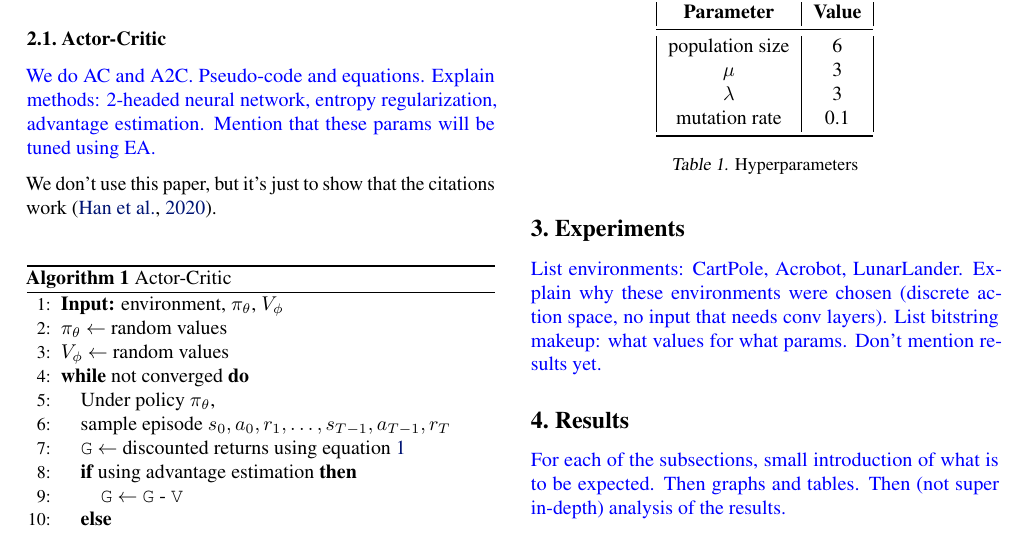
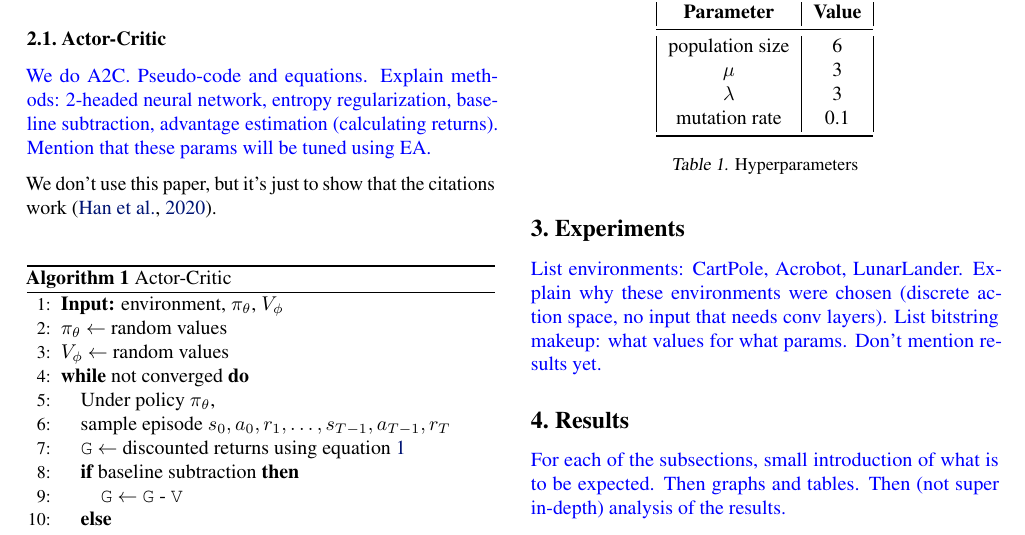
Before and after one commit to Josef-Hlink/HyTEA, a LaTeX document (docs/report/report.tex): part of page 1 of 2, cut so that both start at the same text. Compiled offline with pdfLaTeX.

Commit message:
Update template
to avoid confusion

```diff
--- a/docs/report/report.tex
+++ b/docs/report/report.tex
@@ -65,9 +65,9 @@
 \label{ssec:ac}
 
 \TODO{
-    We do AC and A2C.
+    We do A2C.
     Pseudo-code and equations.
-    Explain methods: 2-headed neural network, entropy regularization, advantage estimation.
+    Explain methods: 2-headed neural network, entropy regularization, baseline subtraction, advantage estimation (calculating returns).
     Mention that these params will be tuned using EA.
 }
 
@@ -86,7 +86,7 @@ We don't use this paper, but it's just to show that the citations work \cite{han
             \STATE Under policy $\pi_\theta$,
             \STATE sample episode $s_0, a_0, r_1, \dots, s_{T-1}, a_{T-1}, r_T$
             \STATE \texttt{G} $\gets$ discounted returns using equation \ref{eq:disc-ret}
-            \IF {using advantage estimation}
+            \IF {baseline subtraction}
                 \STATE \texttt{G} $\gets$ \texttt{G} - \texttt{V}
             \ELSE
                 \STATE \texttt{G} $\gets$ \texttt{G}
```
